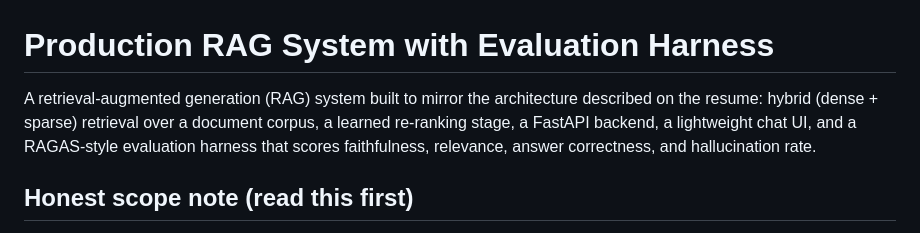
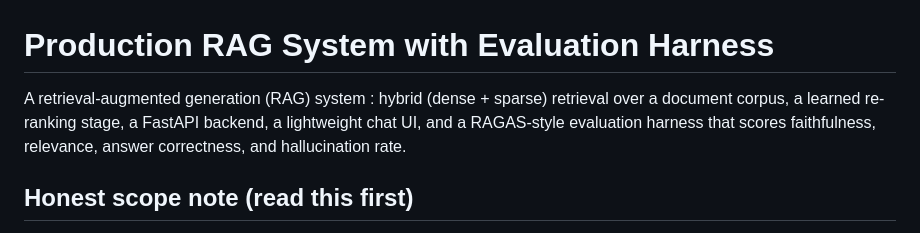
Before and after one commit to udayredy/Production-RAG-System-with-Evaluation-Harness, a Markdown page: README.md, the part around the change. Rendered like a GitHub page.

```diff
--- a/README.md
+++ b/README.md
@@ -1,7 +1,6 @@
 # Production RAG System with Evaluation Harness
 
-A retrieval-augmented generation (RAG) system built to mirror the architecture
-described on the resume: hybrid (dense + sparse) retrieval over a document
+A retrieval-augmented generation (RAG) system : hybrid (dense + sparse) retrieval over a document
 corpus, a learned re-ranking stage, a FastAPI backend, a lightweight chat UI,
 and a RAGAS-style evaluation harness that scores faithfulness, relevance,
 answer correctness, and hallucination rate.
```
